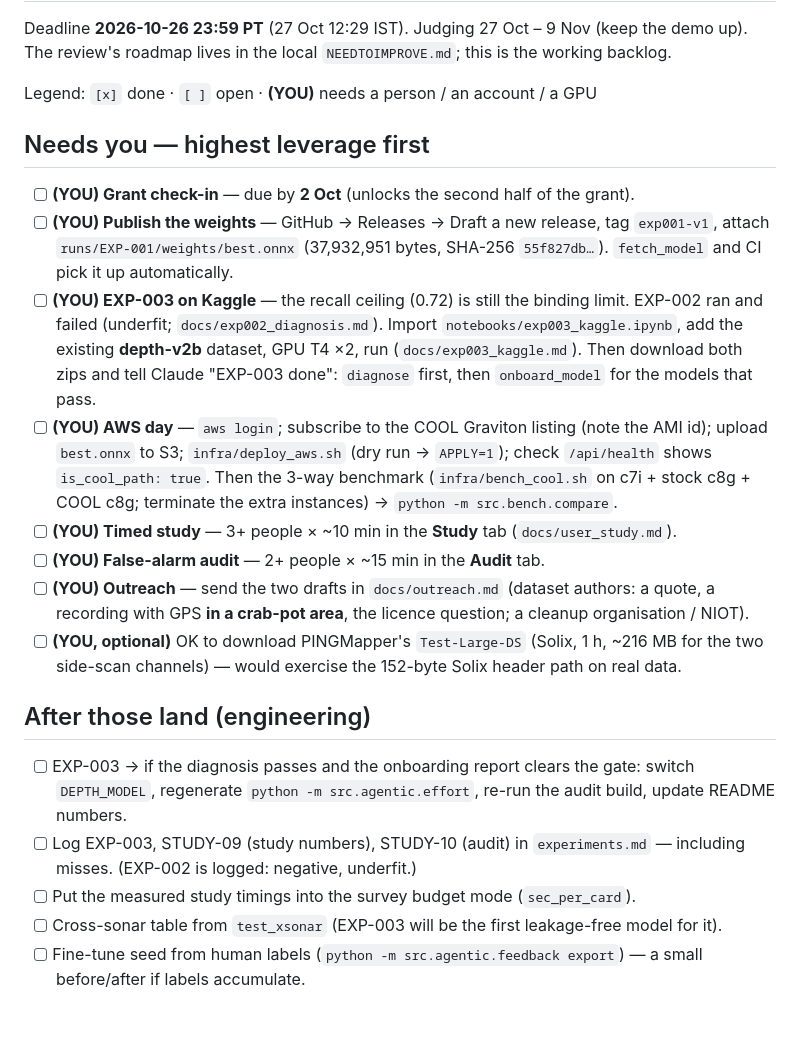
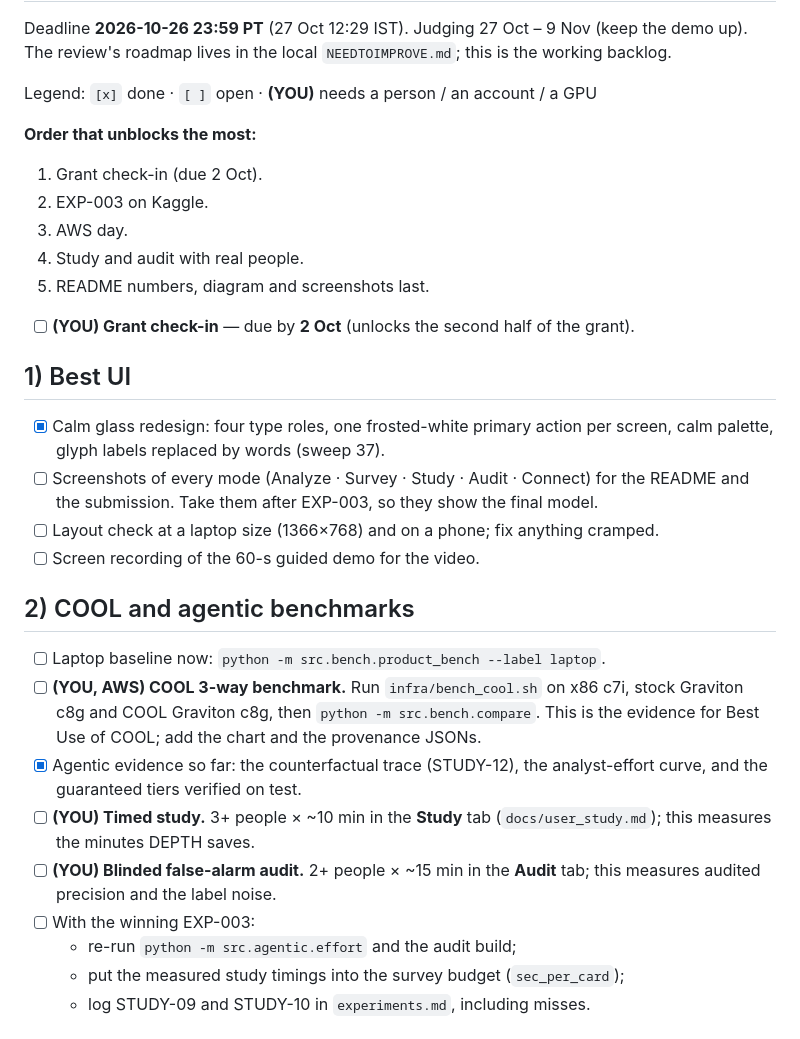
Before and after one commit to madhesh60/depth, a Markdown page: TODO.md, the part around one of its changes. Rendered like a GitHub page; blank space fills up the shorter version.

Commit message:
docs(todo): regroup the backlog under UI, benchmarks, AWS, training, diagram, README numbers
Co-Authored-By: Claude Opus 4.8 <noreply@anthropic.com>

```diff
--- a/TODO.md
+++ b/TODO.md
@@ -5,33 +5,39 @@ The review's roadmap lives in the local `NEEDTOIMPROVE.md`; this is the working
 
 Legend: `[x]` done · `[ ]` open · **(YOU)** needs a person / an account / a GPU
 
-## Needs you — highest leverage first
+**Order that unblocks the most:**
+
+1. Grant check-in (due 2 Oct).
+2. EXP-003 on Kaggle.
+3. AWS day.
+4. Study and audit with real people.
+5. README numbers, diagram and screenshots last.
 
 - [ ] **(YOU) Grant check-in** — due by **2 Oct** (unlocks the second half of the grant).
-- [ ] **(YOU) Publish the weights** — GitHub → Releases → Draft a new release, tag `exp001-v1`, attach
-      `runs/EXP-001/weights/best.onnx` (37,932,951 bytes, SHA-256 `55f827db…`). `fetch_model` and CI
-      pick it up automatically.
-- [ ] **(YOU) EXP-003 on Kaggle** — the recall ceiling (0.72) is still the binding limit. EXP-002 ran
-      and failed (underfit; `docs/exp002_diagnosis.md`). Import `notebooks/exp003_kaggle.ipynb`, add the
-      existing **depth-v2b** dataset, GPU T4 ×2, run (`docs/exp003_kaggle.md`). Then download both zips
-      and tell Claude "EXP-003 done": `diagnose` first, then `onboard_model` for the models that pass.
-- [ ] **(YOU) AWS day** — `aws login`; subscribe to the COOL Graviton listing (note the AMI id);
-      upload `best.onnx` to S3; `infra/deploy_aws.sh` (dry run → `APPLY=1`); check
-      `/api/health` shows `is_cool_path: true`. Then the 3-way benchmark (`infra/bench_cool.sh` on
-      c7i + stock c8g + COOL c8g; terminate the extra instances) → `python -m src.bench.compare`.
-- [ ] **(YOU) Timed study** — 3+ people × ~10 min in the **Study** tab (`docs/user_study.md`).
-- [ ] **(YOU) False-alarm audit** — 2+ people × ~15 min in the **Audit** tab.
-- [ ] **(YOU) Outreach** — send the two drafts in `docs/outreach.md` (dataset authors: a quote, a
-      recording with GPS **in a crab-pot area**, the licence question; a cleanup organisation / NIOT).
-- [ ] **(YOU, optional)** OK to download PINGMapper's `Test-Large-DS` (Solix, 1 h, ~216 MB for the two
-      side-scan channels) — would exercise the 152-byte Solix header path on real data.
 
-## After those land (engineering)
+## 1) Best UI
 
-- [ ] EXP-003 → if the diagnosis passes and the onboarding report clears the gate: switch
-      `DEPTH_MODEL`, regenerate `python -m src.agentic.effort`, re-run the audit build, update README numbers.
-- [ ] Log EXP-003, STUDY-09 (study numbers), STUDY-10 (audit) in `experiments.md` — including misses.
-      (EXP-002 is logged: negative, underfit.)
-- [ ] Put the measured study timings into the survey budget mode (`sec_per_card`).
-- [ ] Cross-sonar table from `test_xsonar` (EXP-003 will be the first leakage-free model for it).
-- [ ] Fine-tune seed from human labels (`python -m src.agentic.feedback export`) — a small
+- [x] Calm glass redesign: four type roles, one frosted-white primary action per screen, calm palette,
+      glyph labels replaced by words (sweep 37).
+- [ ] Screenshots of every mode (Analyze · Survey · Study · Audit · Connect) for the README and the
+      submission. Take them after EXP-003, so they show the final model.
+- [ ] Layout check at a laptop size (1366×768) and on a phone; fix anything cramped.
+- [ ] Screen recording of the 60-s guided demo for the video.
+
+## 2) COOL and agentic benchmarks
+
+- [ ] Laptop baseline now: `python -m src.bench.product_bench --label laptop`.
+- [ ] **(YOU, AWS) COOL 3-way benchmark.** Run `infra/bench_cool.sh` on x86 c7i, stock Graviton c8g and
+      COOL Graviton c8g, then `python -m src.bench.compare`. This is the evidence for Best Use of
+      COOL; add the chart and the provenance JSONs.
+- [x] Agentic evidence so far: the counterfactual trace (STUDY-12), the analyst-effort curve, and the
+      guaranteed tiers verified on test.
+- [ ] **(YOU) Timed study.** 3+ people × ~10 min in the **Study** tab (`docs/user_study.md`); this
+      measures the minutes DEPTH saves.
+- [ ] **(YOU) Blinded false-alarm audit.** 2+ people × ~15 min in the **Audit** tab; this measures
+      audited precision and the label noise.
+- [ ] With the winning EXP-003:
+  - re-run `python -m src.agentic.effort` and the audit build;
+  - put the measured study timings into the survey budget (`sec_per_card`);
+  - log STUDY-09 and STUDY-10 in `experiments.md`, including misses.
+
```
Also changed, not shown: other parts of TODO.md (+83 -27 lines).
